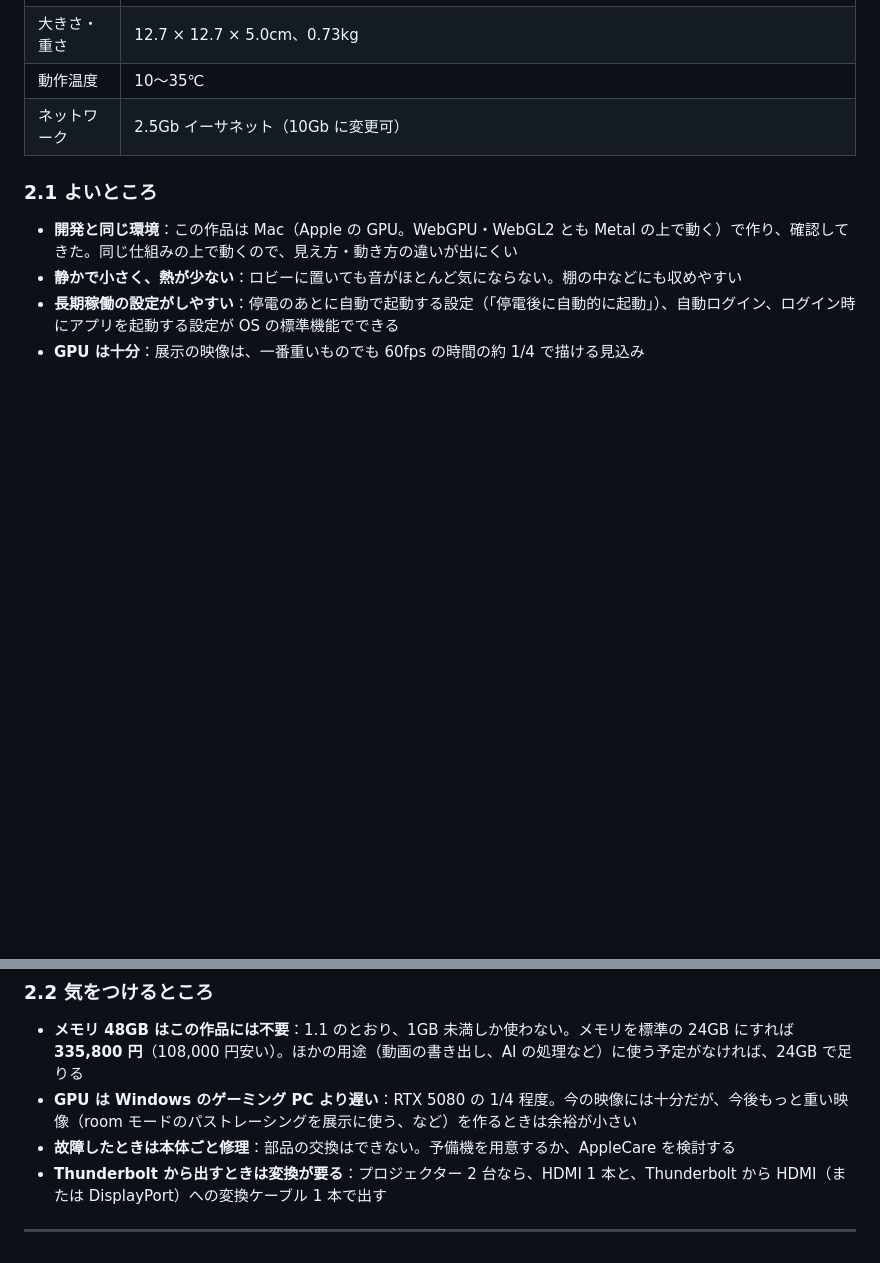
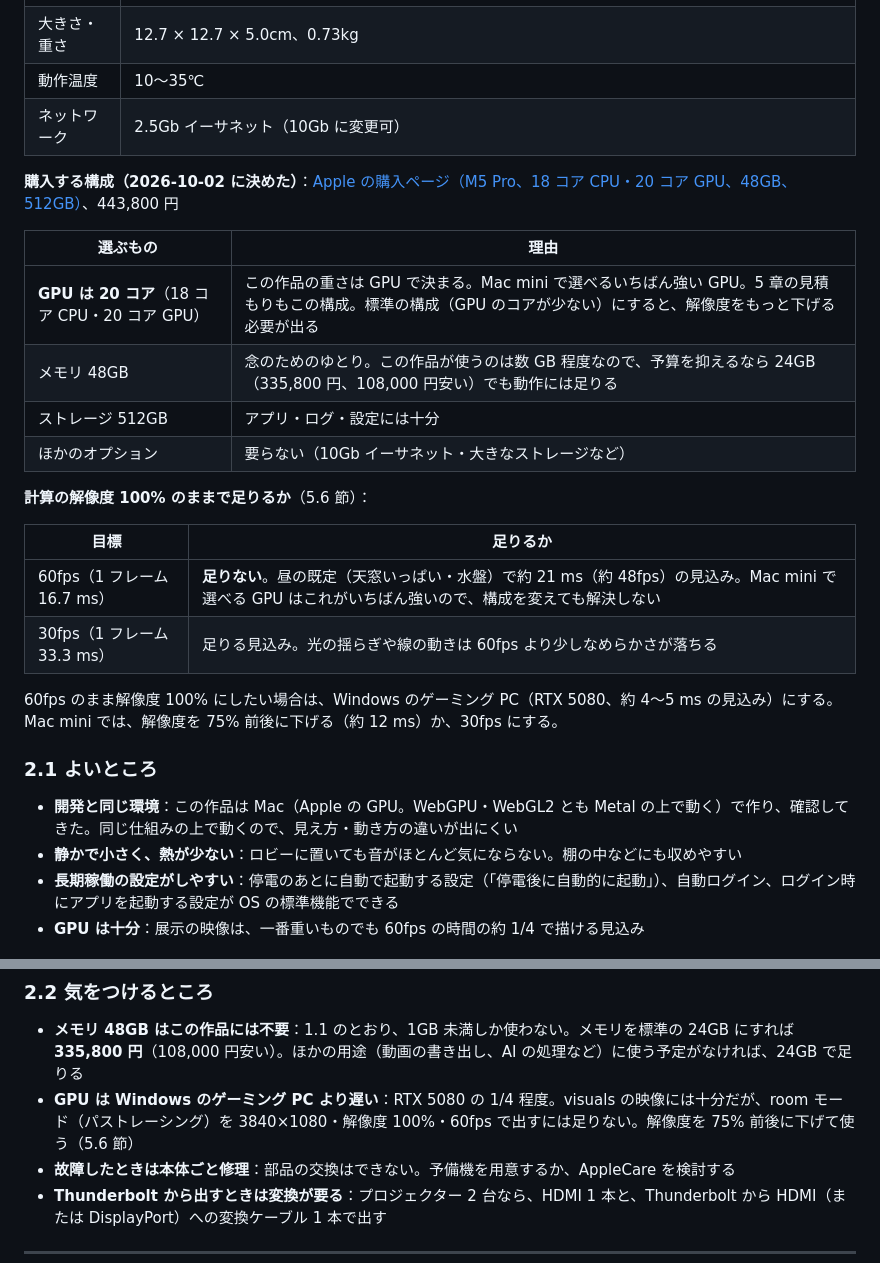
Before and after one commit to Hiroshi-Su/sunlight-test, a Markdown page: docs/hardware.md, 2 parts joined by grey strips. Rendered like a GitHub page; blank space fills up the shorter version.

Commit message:
docs：購入する Mac mini の構成（M5 Pro 20 コア GPU・48GB・512GB）と、解像度 100% で足りるか（60fps は足りない、30fps なら足りる見込み）
Co-Authored-By: Claude Opus 5.5 <noreply@anthropic.com>

```diff
--- a/docs/hardware.md
+++ b/docs/hardware.md
@@ -72,6 +72,24 @@ GPU の性能を 3DMark（Mac と Windows の両方で同じ内容を計測で
 | 動作温度 | 10〜35℃ |
 | ネットワーク | 2.5Gb イーサネット（10Gb に変更可） |
 
+**購入する構成（2026-10-02 に決めた）**：[Apple の購入ページ（M5 Pro、18 コア CPU・20 コア GPU、48GB、512GB）](https://www.apple.com/jp/shop/buy-mac/mac-mini/m5-pro-%E3%83%81%E3%83%83%E3%83%97-18%E3%82%B3%E3%82%A2cpu-20%E3%82%B3%E3%82%A2gpu-48gb-%E3%81%AE%E3%83%A1%E3%83%A2%E3%83%AA-512gb-%E3%81%AE%E3%82%B9%E3%83%88%E3%83%AC%E3%83%BC%E3%82%B8)、443,800 円
+
+| 選ぶもの | 理由 |
+|---|---|
+| **GPU は 20 コア**（18 コア CPU・20 コア GPU） | この作品の重さは GPU で決まる。Mac mini で選べるいちばん強い GPU。5 章の見積もりもこの構成。標準の構成（GPU のコアが少ない）にすると、解像度をもっと下げる必要が出る |
+| メモリ 48GB | 念のためのゆとり。この作品が使うのは数 GB 程度なので、予算を抑えるなら 24GB（335,800 円、108,000 円安い）でも動作には足りる |
+| ストレージ 512GB | アプリ・ログ・設定には十分 |
+| ほかのオプション | 要らない（10Gb イーサネット・大きなストレージなど） |
+
+**計算の解像度 100% のままで足りるか**（5.6 節）：
+
+| 目標 | 足りるか |
+|---|---|
+| 60fps（1 フレーム 16.7 ms） | **足りない**。昼の既定（天窓いっぱい・水盤）で約 21 ms（約 48fps）の見込み。Mac mini で選べる GPU はこれがいちばん強いので、構成を変えても解決しない |
+| 30fps（1 フレーム 33.3 ms） | 足りる見込み。光の揺らぎや線の動きは 60fps より少しなめらかさが落ちる |
+
+60fps のまま解像度 100% にしたい場合は、Windows のゲーミング PC（RTX 5080、約 4〜5 ms の見込み）にする。Mac mini では、解像度を 75% 前後に下げる（約 12 ms）か、30fps にする。
+
 ### 2.1 よいところ
 
 - **開発と同じ環境**：この作品は Mac（Apple の GPU。WebGPU・WebGL2 とも Metal の上で動く）で作り、確認してきた。同じ仕組みの上で動くので、見え方・動き方の違いが出にくい
@@ -82,7 +100,7 @@ GPU の性能を 3DMark（Mac と Windows の両方で同じ内容を計測で
 ### 2.2 気をつけるところ
 
 - **メモリ 48GB はこの作品には不要**：1.1 のとおり、1GB 未満しか使わない。メモリを標準の 24GB にすれば **335,800 円**（108,000 円安い）。ほかの用途（動画の書き出し、AI の処理など）に使う予定がなければ、24GB で足りる
-- **GPU は Windows のゲーミング PC より遅い**：RTX 5080 の 1/4 程度。今の映像には十分だが、今後もっと重い映像（room モードのパストレーシングを展示に使う、など）を作るときは余裕が小さい
+- **GPU は Windows のゲーミング PC より遅い**：RTX 5080 の 1/4 程度。visuals の映像には十分だが、room モード（パストレーシング）を 3840×1080・解像度 100%・60fps で出すには足りない。解像度を 75% 前後に下げて使う（5.6 節）
 - **故障したときは本体ごと修理**：部品の交換はできない。予備機を用意するか、AppleCare を検討する
 - **Thunderbolt から出すときは変換が要る**：プロジェクター 2 台なら、HDMI 1 本と、Thunderbolt から HDMI（または DisplayPort）への変換ケーブル 1 本で出す
 
```
Also changed, not shown: docs/equipment.md (+1 -0 lines).
